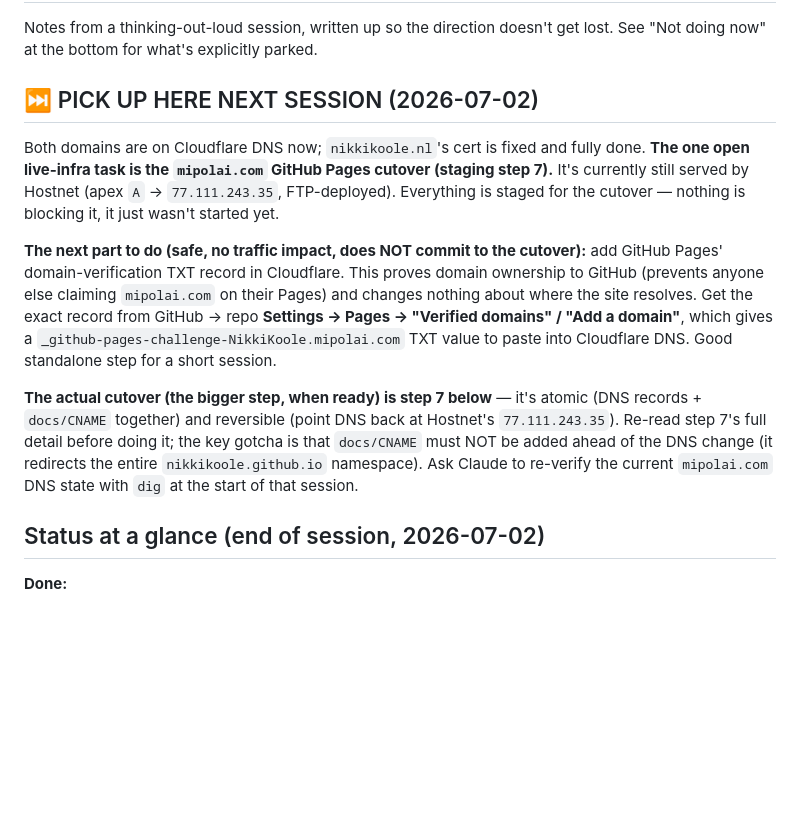
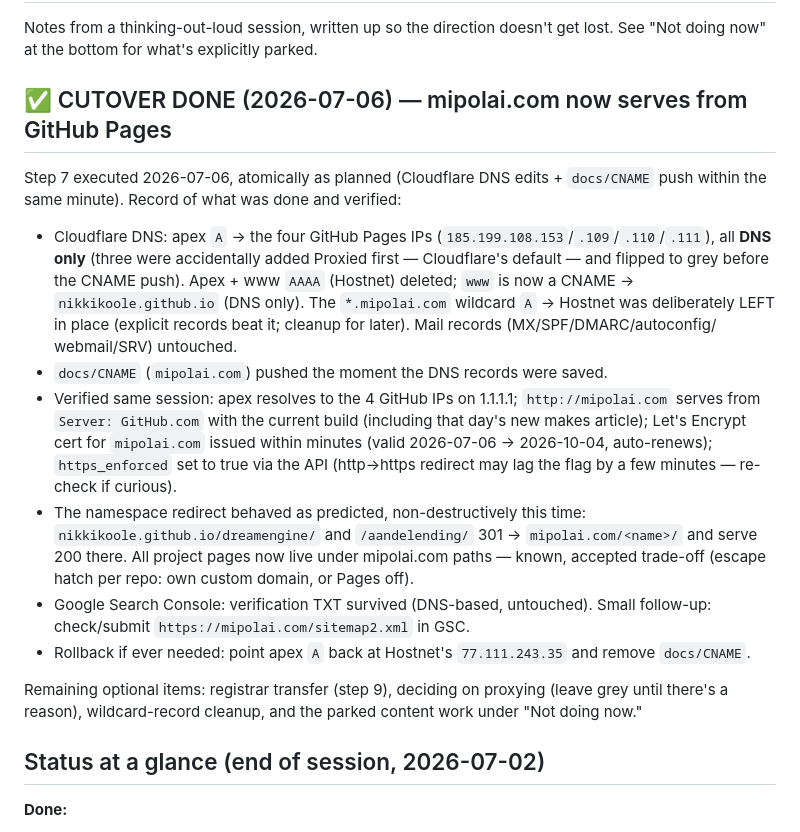
Before and after one commit to NikkiKoole/nikkikoole.github.io, a Markdown page: PLAN.md, the part around the change. Drawn GitHub-style; blank space fills up the shorter version.

Commit message:
PLAN: record the mipolai.com GitHub Pages cutover — done and verified 2026-07-06
Co-Authored-By: Claude Fable 5 <noreply@anthropic.com>

```diff
--- a/PLAN.md
+++ b/PLAN.md
@@ -3,30 +3,40 @@
 Notes from a thinking-out-loud session, written up so the direction doesn't
 get lost. See "Not doing now" at the bottom for what's explicitly parked.
 
-## ⏭️ PICK UP HERE NEXT SESSION (2026-07-02)
+## ✅ CUTOVER DONE (2026-07-06) — mipolai.com now serves from GitHub Pages
 
-Both domains are on Cloudflare DNS now; `nikkikoole.nl`'s cert is fixed and
-fully done. **The one open live-infra task is the `mipolai.com` GitHub Pages
-cutover (staging step 7).** It's currently still served by Hostnet
-(apex `A` → `77.111.243.35`, FTP-deployed). Everything is staged for the
-cutover — nothing is blocking it, it just wasn't started yet.
+Step 7 executed 2026-07-06, atomically as planned (Cloudflare DNS edits +
+`docs/CNAME` push within the same minute). Record of what was done and
+verified:
 
-**The next part to do (safe, no traffic impact, does NOT commit to the
-cutover):** add GitHub Pages' domain-verification TXT record in Cloudflare.
-This proves domain ownership to GitHub (prevents anyone else claiming
-`mipolai.com` on their Pages) and changes nothing about where the site
-resolves. Get the exact record from GitHub → repo **Settings → Pages →
-"Verified domains" / "Add a domain"**, which gives a
-`_github-pages-challenge-NikkiKoole.mipolai.com` TXT value to paste into
-Cloudflare DNS. Good standalone step for a short session.
+- Cloudflare DNS: apex `A` → the four GitHub Pages IPs
+  (`185.199.108.153`/`.109`/`.110`/`.111`), all **DNS only** (three were
+  accidentally added Proxied first — Cloudflare's default — and flipped to
+  grey before the CNAME push). Apex + www `AAAA` (Hostnet) deleted; `www` is
+  now a CNAME → `nikkikoole.github.io` (DNS only). The `*.mipolai.com`
+  wildcard `A` → Hostnet was deliberately LEFT in place (explicit records
+  beat it; cleanup for later). Mail records (MX/SPF/DMARC/autoconfig/
+  webmail/SRV) untouched.
+- `docs/CNAME` (`mipolai.com`) pushed the moment the DNS records were saved.
+- Verified same session: apex resolves to the 4 GitHub IPs on 1.1.1.1;
+  `http://mipolai.com` serves from `Server: GitHub.com` with the current
+  build (including that day's new makes article); Let's Encrypt cert for
+  `mipolai.com` issued within minutes (valid 2026-07-06 → 2026-10-04,
+  auto-renews); `https_enforced` set to true via the API (http→https
+  redirect may lag the flag by a few minutes — re-check if curious).
+- The namespace redirect behaved as predicted, non-destructively this time:
+  `nikkikoole.github.io/dreamengine/` and `/aandelending/` 301 →
+  `mipolai.com/<name>/` and serve 200 there. All project pages now live
+  under mipolai.com paths — known, accepted trade-off (escape hatch per
+  repo: own custom domain, or Pages off).
+- Google Search Console: verification TXT survived (DNS-based, untouched).
+  Small follow-up: check/submit `https://mipolai.com/sitemap2.xml` in GSC.
+- Rollback if ever needed: point apex `A` back at Hostnet's
+  `77.111.243.35` and remove `docs/CNAME`.
 
-**The actual cutover (the bigger step, when ready) is step 7 below** — it's
-atomic (DNS records + `docs/CNAME` together) and reversible (point DNS back
-at Hostnet's `77.111.243.35`). Re-read step 7's full detail before doing it;
-the key gotcha is that `docs/CNAME` must NOT be added ahead of the DNS
-change (it redirects the entire `nikkikoole.github.io` namespace). Ask
-Claude to re-verify the current `mipolai.com` DNS state with `dig` at the
-start of that session.
+Remaining optional items: registrar transfer (step 9), deciding on
+proxying (leave grey until there's a reason), wildcard-record cleanup,
+and the parked content work under "Not doing now."
 
 ## Status at a glance (end of session, 2026-07-02)
 
```
